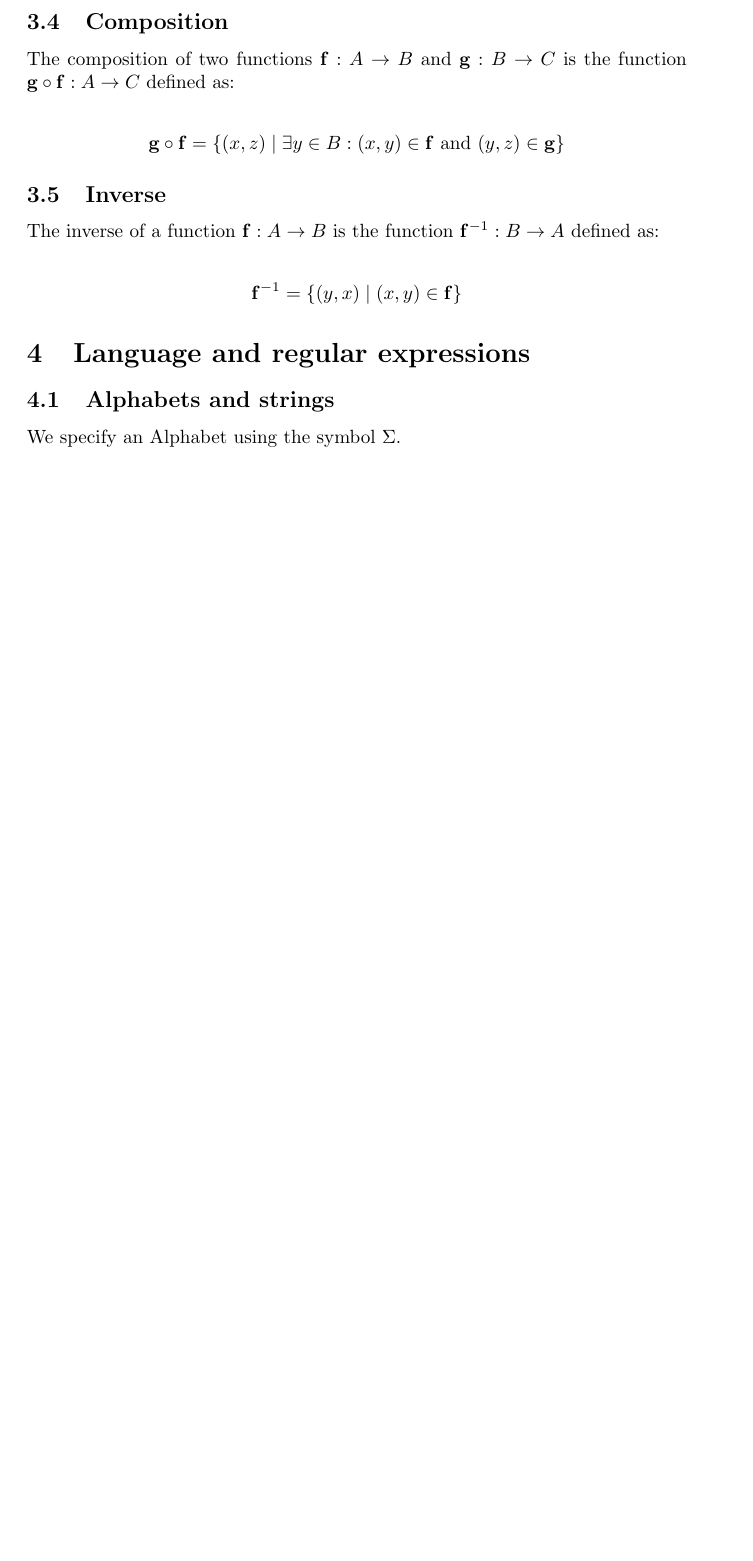
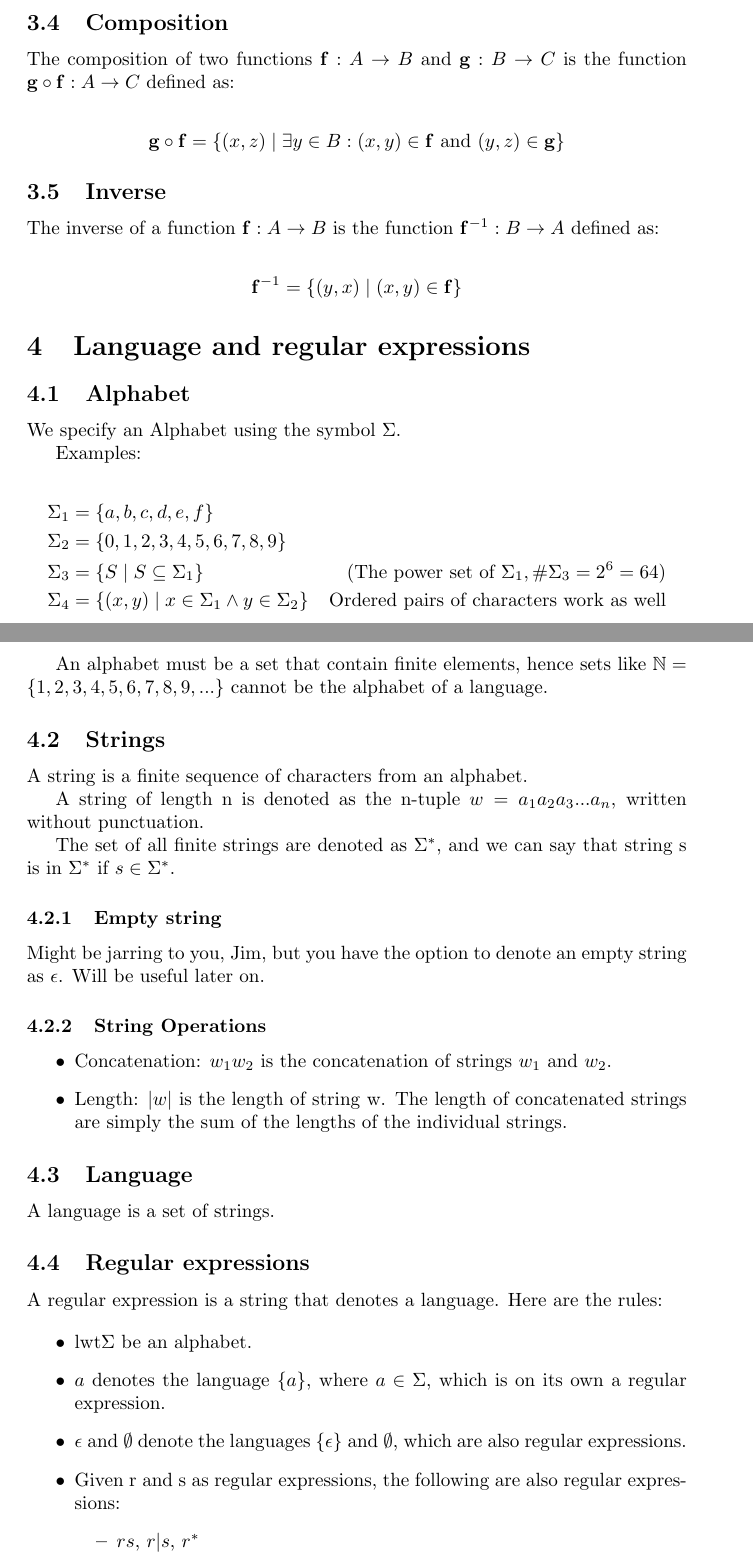
Before and after one commit to sebastianlam/math, a LaTeX document (text.tex): part of page 12 of 13 before the commit and two parts of pages 12 and 13 of 15 after it, the two joined at a grey line, cut so that both start at the same text, the shorter picture padded with empty space. Compiled offline with pdfLaTeX.

```diff
--- a/text.tex
+++ b/text.tex
@@ -530,7 +530,54 @@
 
 \section{Language and regular expressions}
 
-\subsection{Alphabets and strings}
+\subsection{Alphabet}
 
 We specify an Alphabet using the symbol $\Sigma$.
 
+Examples:
+
+\begin{align*}
+    \Sigma_1 & = \{a, b, c, d, e, f\}                                                                                             \\
+    \Sigma_2 & = \{0, 1, 2, 3, 4, 5, 6, 7, 8, 9\}                                                                                 \\
+    \Sigma_3 & = \{S \mid S \subseteq \Sigma_1\}                     & (\text{The power set of } \Sigma_1, \#\Sigma_3 = 2^6 = 64) \\
+    \Sigma_4 & = \{(x, y) \mid x \in \Sigma_1 \land y \in \Sigma_2\} & \text{Ordered pairs of characters work as well}
+\end{align*}
+
+An alphabet must be a set that contain finite elements,
+hence sets like $\mathbb{N} = \{1,2,3,4,5,6,7,8,9,...\}$ cannot be the alphabet of a language.
+
+\subsection{Strings}
+
+A string is a finite sequence of characters from an alphabet.
+
+A string of length n is denoted as the n-tuple $w = a_1a_2a_3...a_n$, written without punctuation.
+
+The set of all finite strings are denoted as $\Sigma^*$, and we can say that string s is in $\Sigma^*$ if $s \in \Sigma^*$.
+
+\subsubsection{Empty string}
+
+Might be jarring to you, Jim, but you have the option to denote an empty string as $\epsilon$. Will be useful later on.
+
+\subsubsection{String Operations}
+
+\begin{itemize}
+    \item Concatenation: $w_1w_2$ is the concatenation of strings $w_1$ and $w_2$.
+    \item Length: $|w|$ is the length of string w. The length of concatenated strings are simply the sum of the lengths of the individual strings.
+\end{itemize}
+
+\subsection{Language}
+
+A language is a set of strings.
+
+\subsection{Regular expressions}
+
+A regular expression is a string that denotes a language. Here are the rules:
+
+\begin{itemize}
+    \item lwt$\Sigma$ be an alphabet.
+    \item $a$ denotes the language $\{a\}$, where $a \in \Sigma$, which is on its own a regular expression.
+    \item $\epsilon$ and $\emptyset$ denote the languages $\{\epsilon\}$ and $\emptyset$, which are also regular expressions.
+    \item Given r and s as regular expressions, the following are also regular expressions:
+          \begin{itemize}
+              \item $rs$, $r|s$, $r^*$
+          \end{itemize}
```
Also changed, not shown: text.pdf, text.tex (50 more changed lines), 6 other files.
